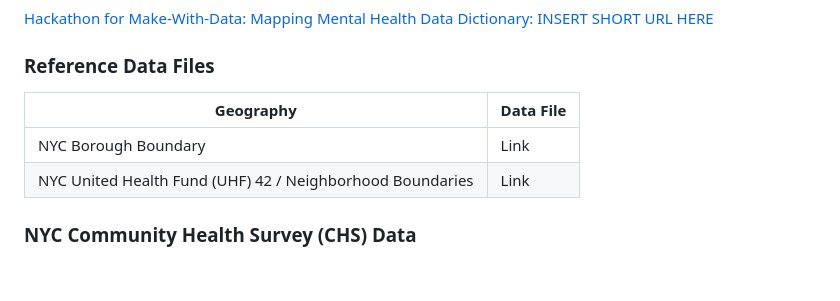
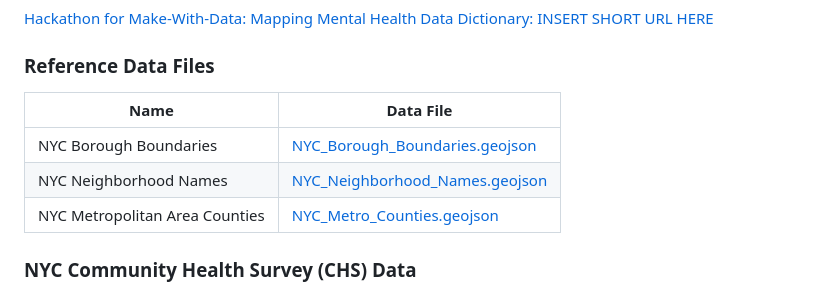
Before and after one commit to edenaschildren/make-with-data, a Markdown page: hackathon-make-with-data/readme.md, the part around the change. Rendered like a GitHub page.

```diff
--- a/hackathon-make-with-data/readme.md
+++ b/hackathon-make-with-data/readme.md
@@ -121,10 +121,11 @@ Use this form to submit your map:   </p>
 
 <h3 align="left">Reference Data Files</h3>
 
-| Geography | Data File |
+| Name | Data File |
 | --- | --- |
-| NYC Borough Boundary | Link
-| NYC United Health Fund (UHF) 42 / Neighborhood Boundaries | Link |
+| NYC Borough Boundaries | [NYC_Borough_Boundaries.geojson](data/NYC_Borough_Boundaries.geojson )
+| NYC Neighborhood Names | [NYC_Neighborhood_Names.geojson](data/NYC_Neighborhood_Names.geojson )
+| NYC Metropolitan Area Counties | [NYC_Metro_Counties.geojson](data/NYC_Metro_Counties.geojson )
 
 
 
```
